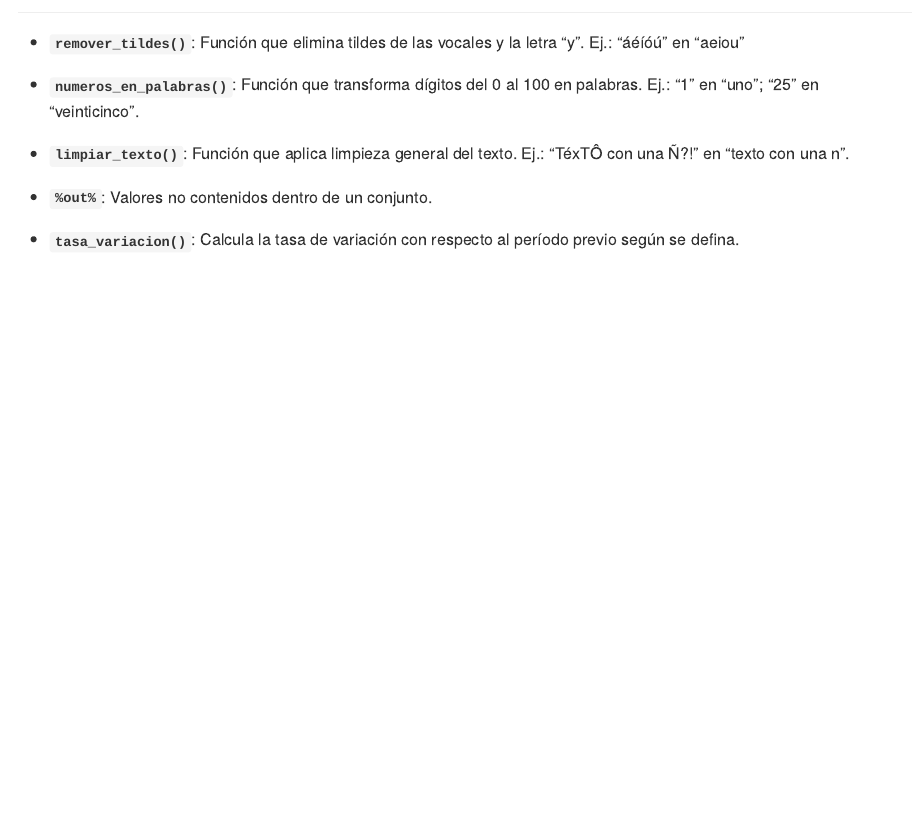
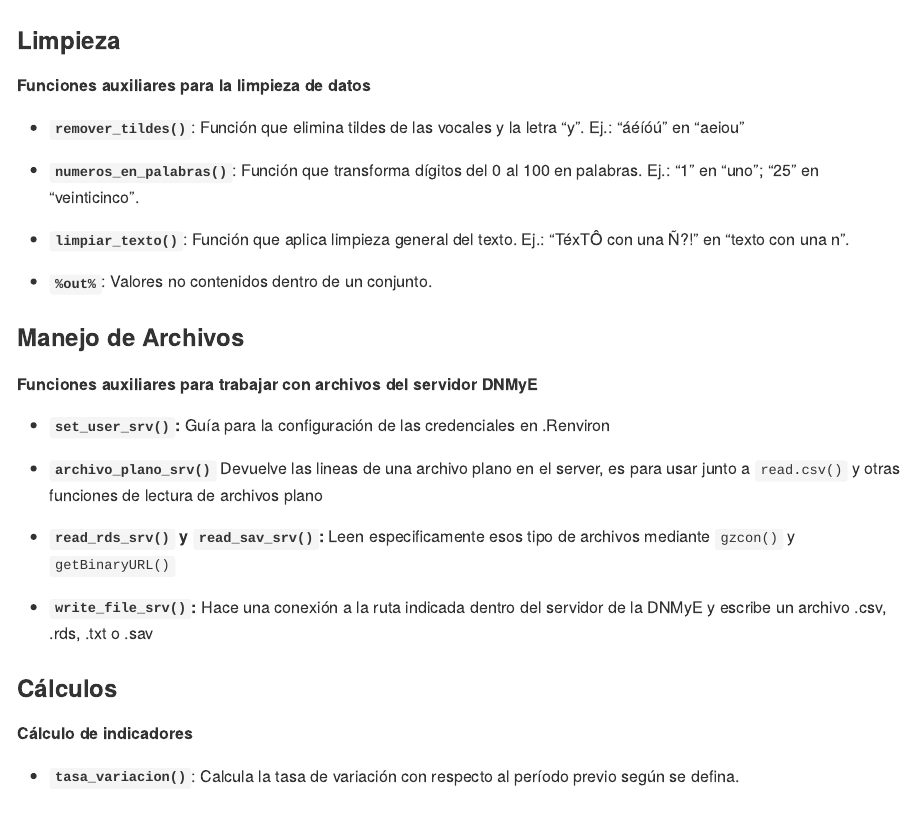
Before and after one commit to dnme-minturdep/herramientas, an R Markdown document (README.Rmd): the page in a window 1100 px wide, from 420 px down before the commit and from 430 px down after it. The pictures show the output file README.md that the author committed with the source, drawn offline in the style of GitHub; long lines of code are wrapped.

```diff
--- a/README.Rmd
+++ b/README.Rmd
@@ -33,6 +33,10 @@
 
 ## Funciones
 
+### Limpieza
+
+**Funciones auxiliares para la limpieza de datos**
+
 -   **`remover_tildes()`**: Función que elimina tildes de las vocales y la letra “y”. Ej.: “áéíóú” en “aeiou”
 
 -   **`numeros_en_palabras()`**: Función que transforma dígitos del 0 al 100 en palabras. Ej.: “1” en “uno”; “25” en “veinticinco”.
@@ -41,7 +45,10 @@
 
 -   **`%out%`**: Valores no contenidos dentro de un conjunto.
 
--   **`tasa_variacion()`**: Calcula la tasa de variación con respecto al período previo según se defina.
+
+### Manejo de Archivos
+
+**Funciones auxiliares para trabajar con archivos del servidor DNMyE**
 
 -   **`set_user_srv()`:**  Guía para la configuración de las credenciales en .Renviron
 
@@ -50,6 +57,13 @@
 -   **`read_rds_srv()` y `read_sav_srv()`:** Leen especificamente esos tipo de archivos mediante `gzcon()` y `getBinaryURL()`
 
 -   **`write_file_srv()`:** Hace una conexión a la ruta indicada dentro del servidor de la DNMyE y escribe un archivo .csv, .rds, .txt o .sav
+
+
+### Cálculos
+
+**Cálculo de indicadores**
+
+-   **`tasa_variacion()`**: Calcula la tasa de variación con respecto al período previo según se defina.
 
 
 
```
Also changed, not shown: README.md, 1 other file.
